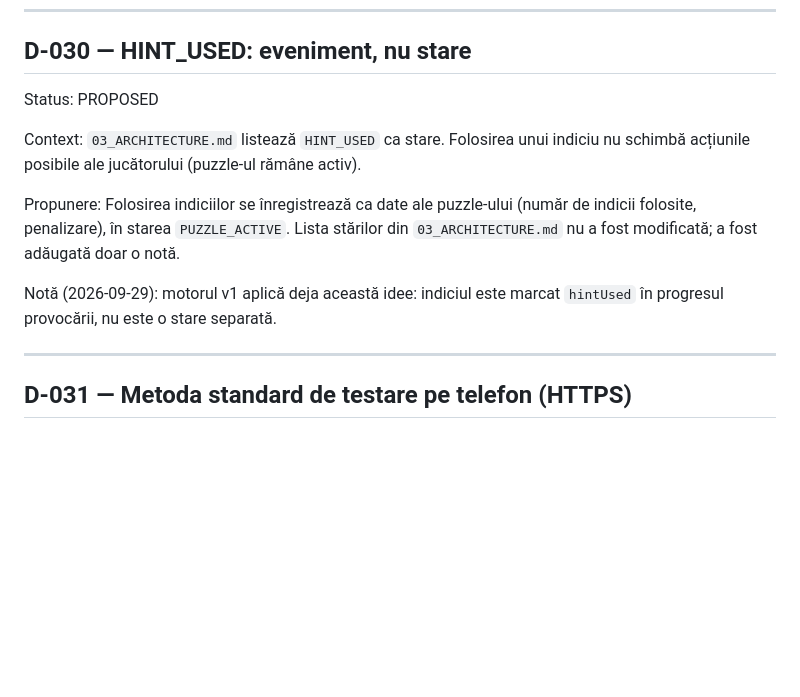
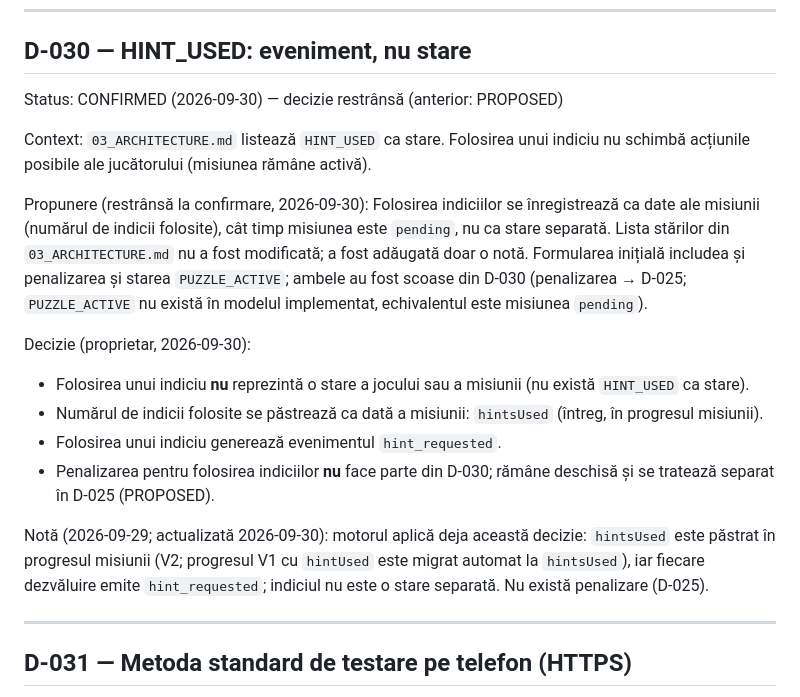
Before and after one commit to rezervari/outdoor-escape, a Markdown page: docs/04_DECISIONS_LOG.md, the part around the change. Rendered like a GitHub page; blank space fills up the shorter version.

Commit message:
docs: confirm D-030 hint handling
Co-Authored-By: Claude Opus 5.5 <noreply@anthropic.com>

```diff
--- a/docs/04_DECISIONS_LOG.md
+++ b/docs/04_DECISIONS_LOG.md
@@ -341,15 +341,21 @@ Notă (2026-09-30): D-051 – D-053 introduc la nivel arhitectural identitatea d
 ---
 
 ## D-030 — HINT_USED: eveniment, nu stare
-Status: PROPOSED
+Status: CONFIRMED (2026-09-30) — decizie restrânsă (anterior: PROPOSED)
 
 Context:
-`03_ARCHITECTURE.md` listează `HINT_USED` ca stare. Folosirea unui indiciu nu schimbă acțiunile posibile ale jucătorului (puzzle-ul rămâne activ).
+`03_ARCHITECTURE.md` listează `HINT_USED` ca stare. Folosirea unui indiciu nu schimbă acțiunile posibile ale jucătorului (misiunea rămâne activă).
 
-Propunere:
-Folosirea indiciilor se înregistrează ca date ale puzzle-ului (număr de indicii folosite, penalizare), în starea `PUZZLE_ACTIVE`. Lista stărilor din `03_ARCHITECTURE.md` nu a fost modificată; a fost adăugată doar o notă.
+Propunere (restrânsă la confirmare, 2026-09-30):
+Folosirea indiciilor se înregistrează ca date ale misiunii (numărul de indicii folosite), cât timp misiunea este `pending`, nu ca stare separată. Lista stărilor din `03_ARCHITECTURE.md` nu a fost modificată; a fost adăugată doar o notă. Formularea inițială includea și penalizarea și starea `PUZZLE_ACTIVE`; ambele au fost scoase din D-030 (penalizarea → D-025; `PUZZLE_ACTIVE` nu există în modelul implementat, echivalentul este misiunea `pending`).
 
-Notă (2026-09-29): motorul v1 aplică deja această idee: indiciul este marcat `hintUsed` în progresul provocării, nu este o stare separată.
+Decizie (proprietar, 2026-09-30):
+- Folosirea unui indiciu **nu** reprezintă o stare a jocului sau a misiunii (nu există `HINT_USED` ca stare).
+- Numărul de indicii folosite se păstrează ca dată a misiunii: `hintsUsed` (întreg, în progresul misiunii).
+- Folosirea unui indiciu generează evenimentul `hint_requested`.
+- Penalizarea pentru folosirea indiciilor **nu** face parte din D-030; rămâne deschisă și se tratează separat în D-025 (PROPOSED).
+
+Notă (2026-09-29; actualizată 2026-09-30): motorul aplică deja această decizie: `hintsUsed` este păstrat în progresul misiunii (V2; progresul V1 cu `hintUsed` este migrat automat la `hintsUsed`), iar fiecare dezvăluire emite `hint_requested`; indiciul nu este o stare separată. Nu există penalizare (D-025).
 
 ---
 
```
Also changed, not shown: docs/03_ARCHITECTURE.md (+2 -2 lines).
